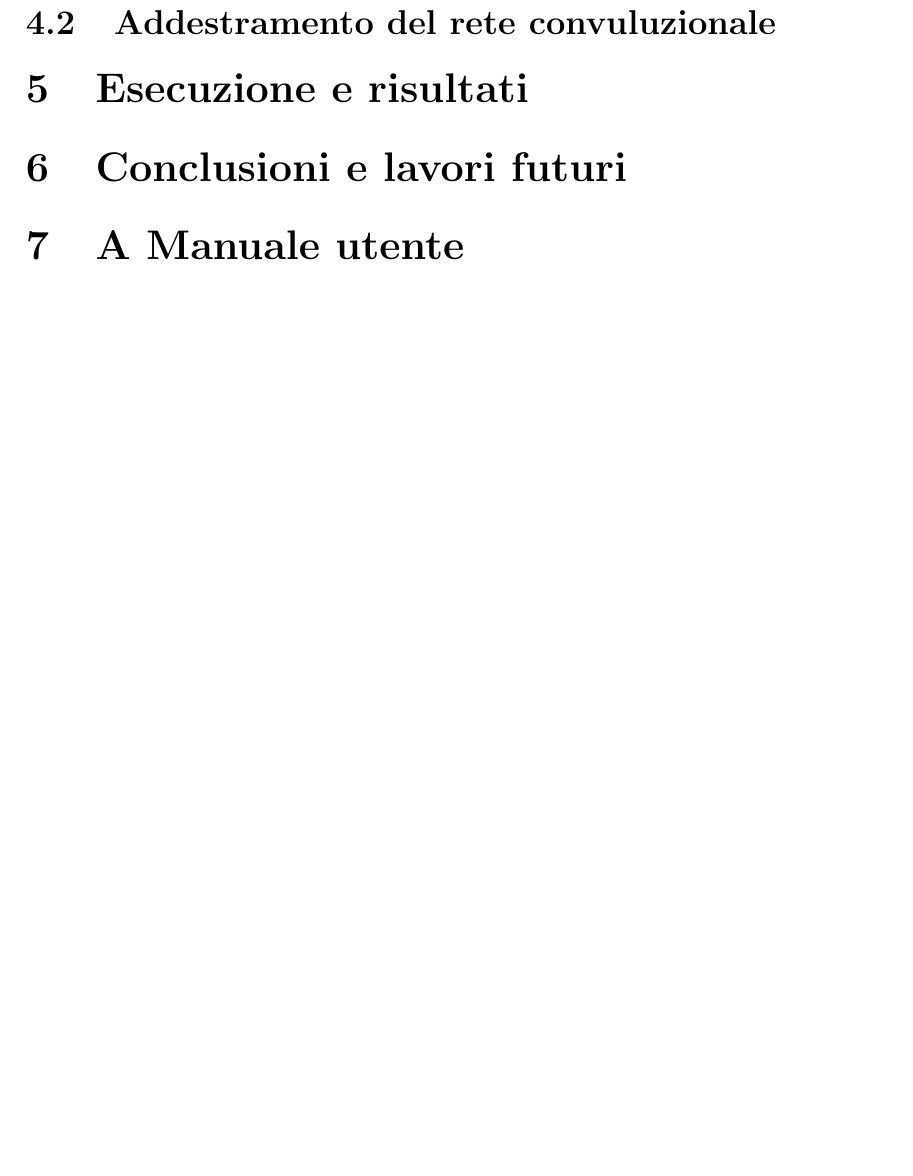
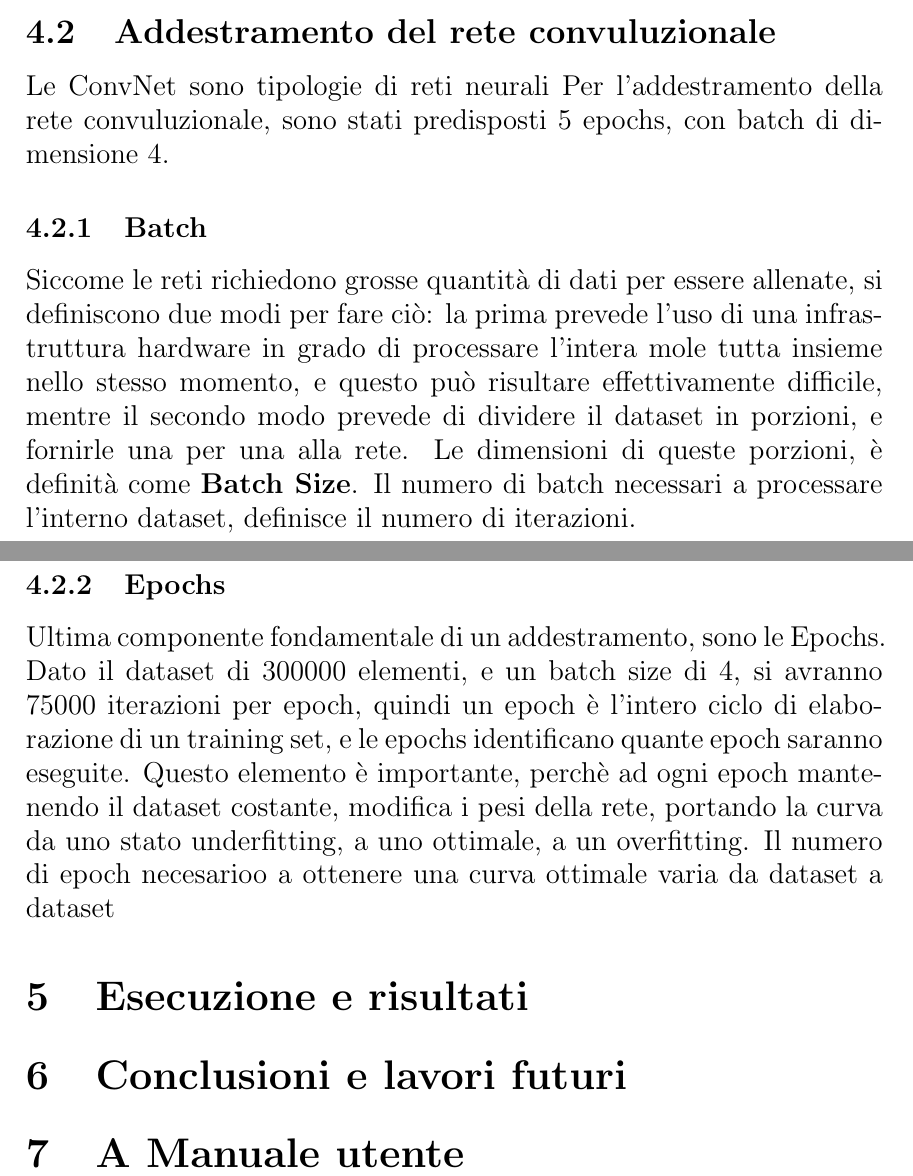
Before and after one commit to BernabeiPietro/Carla_Detector_Cam_Malfunction, a LaTeX document (tesi/TesiBernabei.tex): part of page 32 of 34 before the commit and two parts of pages 32 and 33 of 35 after it, the two joined at a grey line, cut so that both start at the same text, the shorter picture padded with empty space. Compiled offline with pdfLaTeX.

Commit message:
tesi aggiunta

```diff
--- a/tesi/TesiBernabei.tex
+++ b/tesi/TesiBernabei.tex
@@ -787,11 +787,25 @@ Il primo layer ha un è un conv2D layer, di ben 800*600*3=1440000 neuroni.
 Le dimensioni di questo primo sono date dalla necessità di poter elaborare un immagine per intero, e infatti (800,600) sono le dimensioni di larghezza e altezza delle immagini, e quindi il numero di pixelche compongono l'immagine sono 800*600=480000,  l'ultimo fattore è dato dalla composizione interna di un pixel. Questo rappresenta il numero di canali dei colori,ed essendo immagini rgb (red,green,blue) sono 3.
 Definito l'input del primo layer e quindi dell'intera rete, si può passare all'output.
  \end{comment}
-Per la tesi è stato sviluppatana un convnet dalla seguente architettura
-\subsection{Addestramento del rete convuluzionale}
+Nel caso del detector la struttura della convnet è  mostrata in seguito con:
+
+\includegraphics[scale=0.3]{strutturarete.png}
 
 
 
+\subsection{Addestramento del rete convuluzionale}
+Le ConvNet sono tipologie di reti neurali
+Per l'addestramento della rete convuluzionale, sono stati predisposti 5 epochs, con batch di dimensione 4.
+
+\subsubsection{Batch}
+Siccome le reti richiedono grosse quantità di dati per essere allenate, si definiscono due modi per fare ciò: la prima prevede l'uso di una infrastruttura hardware in grado di processare l'intera mole tutta insieme nello stesso momento, e questo può risultare effettivamente difficile, mentre il secondo modo prevede di dividere il dataset in porzioni, e fornirle una per una alla rete.
+Le dimensioni di queste porzioni, è definità come \textbf{Batch Size}.
+Il numero di batch  necessari a processare l'interno dataset, definisce il numero di iterazioni.
+
+\subsubsection{Epochs}
+Ultima componente fondamentale di un addestramento, sono le Epochs.
+Dato il dataset di 300000 elementi, e un batch size di 4, si avranno 75000 iterazioni per epoch, quindi un epoch è l'intero ciclo di elaborazione di un training set, e le epochs identificano quante epoch saranno eseguite. Questo elemento è importante, perchè ad ogni epoch mantenendo il dataset costante, modifica i pesi della rete, portando la curva da uno stato underfitting, a uno ottimale, a un overfitting.
+Il numero di epoch necesarioo a ottenere una curva ottimale varia da dataset a dataset
 
 \section{Esecuzione e risultati}
 
```
Also changed, not shown: tesi/TesiBernabei.pdf, tesi/tf.keras.Model  _  TensorFlow Core v2.3.0.pdf (added), 6 other files.
